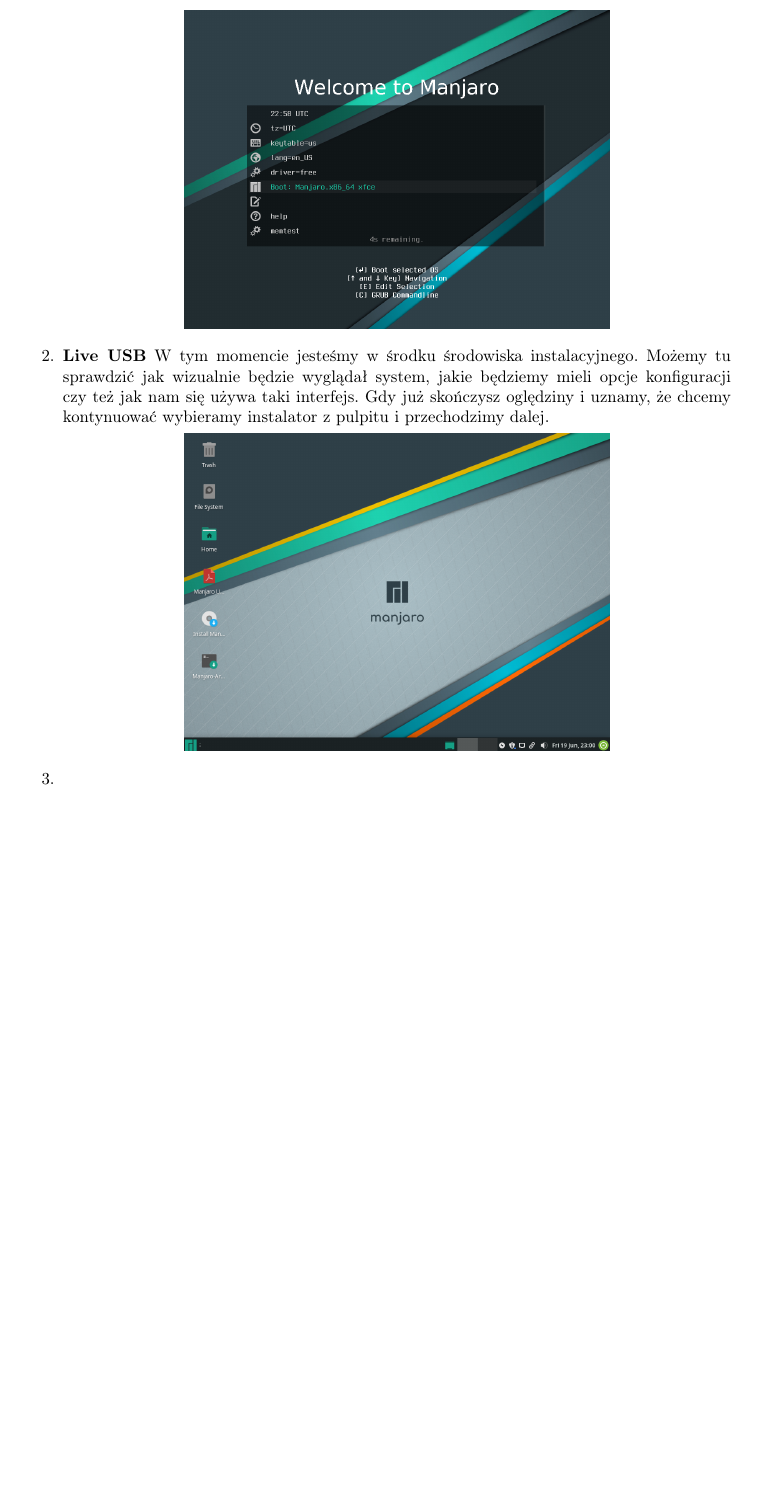
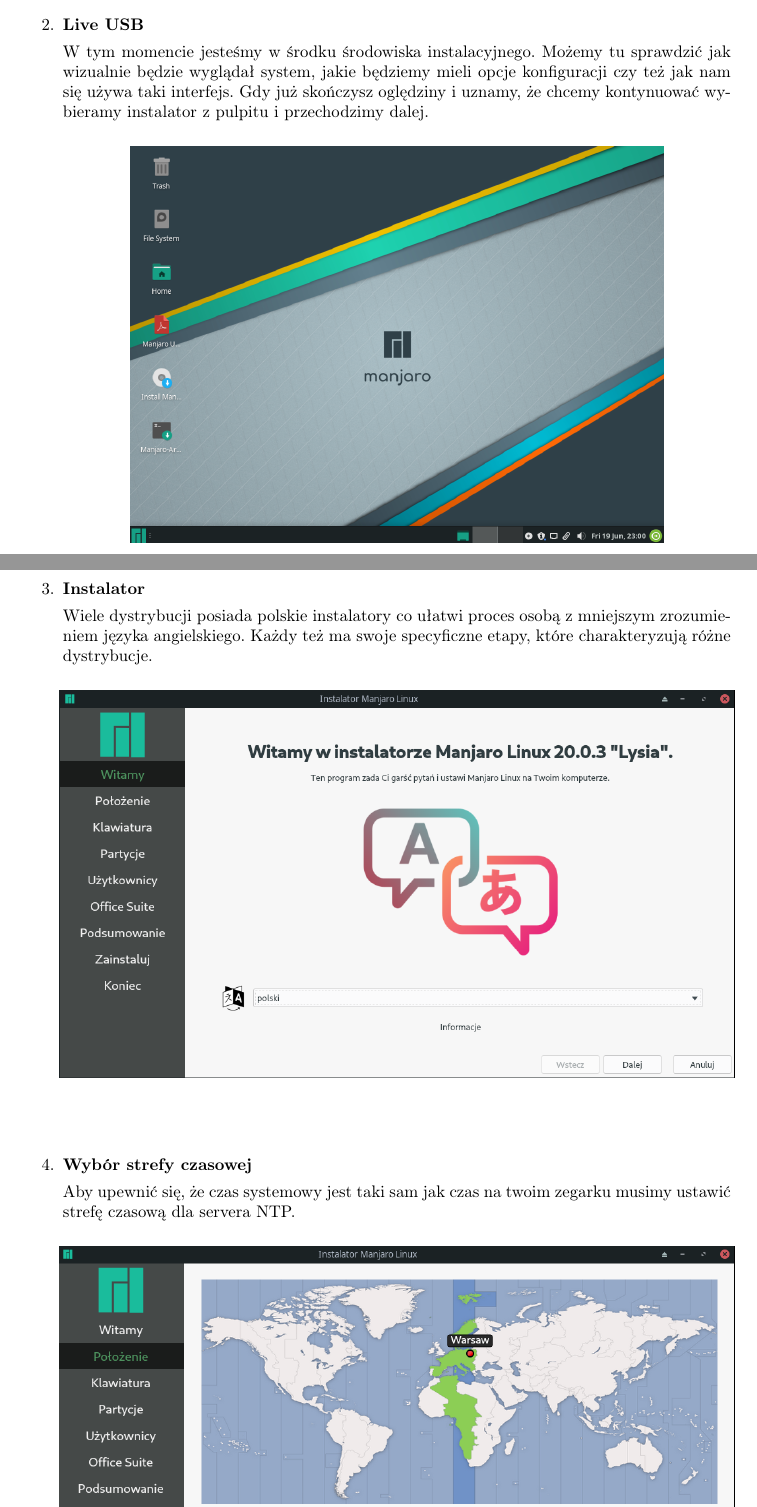
Before and after one commit to yzere/linuxmigration, a LaTeX document (documentation.tex): part of page 14 of 21 before the commit and two parts of pages 14 and 15 of 25 after it, the two joined at a grey line, cut so that both start at the same text, the shorter picture padded with empty space. Compiled offline with pdfLaTeX.

Commit message:
Installation continued

```diff
--- a/documentation.tex
+++ b/documentation.tex
@@ -214,9 +214,17 @@
 
 \includegraphics[width=0.6\textwidth, center]{manjaro_install1.png}
 
-\item \textbf{Live USB}
-W tym momencie jesteśmy w środku środowiska instalacyjnego. Możemy tu sprawdzić jak wizualnie będzie wyglądał system, jakie będziemy mieli opcje konfiguracji czy też jak nam się używa taki interfejs. Gdy już skończysz oględziny i uznamy, że chcemy kontynuować wybieramy instalator z pulpitu i przechodzimy dalej.
+\item \textbf{Live USB} \par
+W tym momencie jesteśmy w środku środowiska instalacyjnego. Możemy tu sprawdzić jak wizualnie będzie wyglądał system, jakie będziemy mieli opcje konfiguracji czy też jak nam się używa taki interfejs. Gdy już skończysz oględziny i uznamy, że chcemy kontynuować wybieramy instalator z pulpitu i przechodzimy dalej.\\
 
-\includegraphics[width=0.6\textwidth, center]{manjaro_install2.png}
+\includegraphics[width=0.75\textwidth, center]{manjaro_install2.png}
 
-\item
+
+
+\item \textbf{Instalator} \par
+Wiele dystrybucji posiada polskie instalatory co ułatwi proces osobą z mniejszym zrozumieniem języka angielskiego. Każdy też ma swoje specyficzne etapy, które charakteryzują różne dystrybucje.\\
+
+\includegraphics[width=0.95\textwidth, center]{manjaro_install3.png}\\\\\\
+
+\item \textbf{Wybór strefy czasowej} \par
+Aby upewnić się, że czas systemowy jest taki sam jak czas na twoim zegarku musimy ustawić strefę czasową dla servera NTP.\\
```
Also changed, not shown: documentation.pdf, documentation.tex (28 more changed lines), 4 other files.
